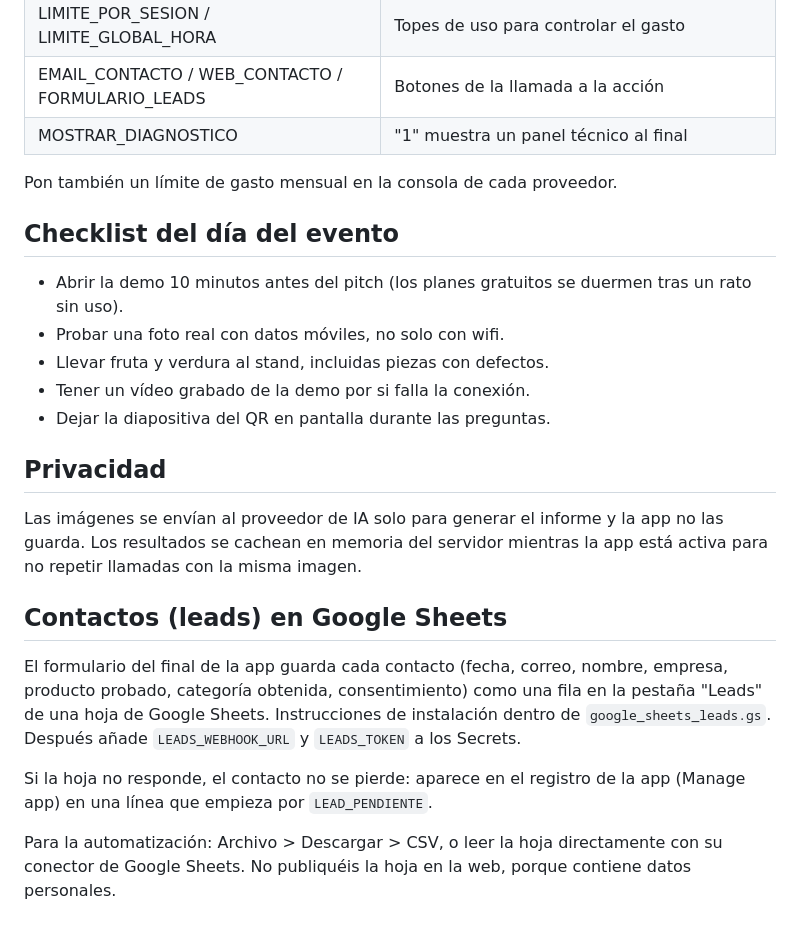
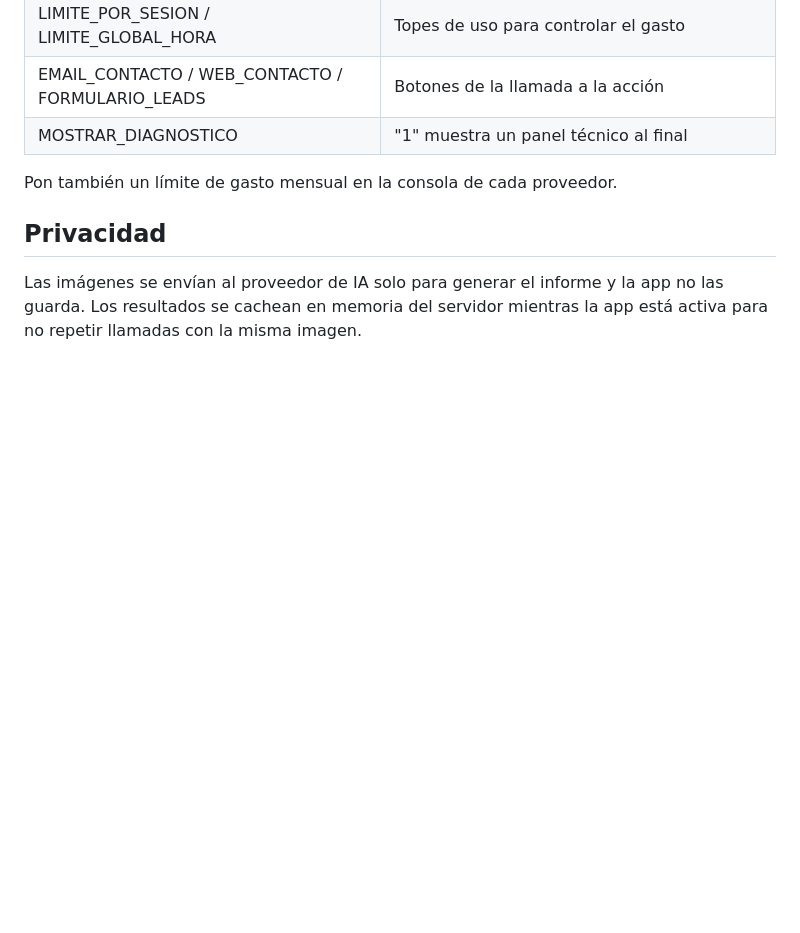
Before and after one commit to agiTairel/Demo-vision, a Markdown page: README.md, the part around one of its changes. Drawn GitHub-style; blank space fills up the shorter version.

```diff
--- a/README.md
+++ b/README.md
@@ -90,22 +77,6 @@ Genera `qr_demo.png` en azul Tairel con el icono en el centro. Úsalo en la últ
 
 Pon también un límite de gasto mensual en la consola de cada proveedor.
 
-## Checklist del día del evento
-
-- Abrir la demo 10 minutos antes del pitch (los planes gratuitos se duermen tras un rato sin uso).
-- Probar una foto real con datos móviles, no solo con wifi.
-- Llevar fruta y verdura al stand, incluidas piezas con defectos.
-- Tener un vídeo grabado de la demo por si falla la conexión.
-- Dejar la diapositiva del QR en pantalla durante las preguntas.
-
 ## Privacidad
 
 Las imágenes se envían al proveedor de IA solo para generar el informe y la app no las guarda. Los resultados se cachean en memoria del servidor mientras la app está activa para no repetir llamadas con la misma imagen.
-
-## Contactos (leads) en Google Sheets
-
-El formulario del final de la app guarda cada contacto (fecha, correo, nombre, empresa, producto probado, categoría obtenida, consentimiento) como una fila en la pestaña "Leads" de una hoja de Google Sheets. Instrucciones de instalación dentro de `google_sheets_leads.gs`. Después añade `LEADS_WEBHOOK_URL` y `LEADS_TOKEN` a los Secrets.
-
-Si la hoja no responde, el contacto no se pierde: aparece en el registro de la app (Manage app) en una línea que empieza por `LEAD_PENDIENTE`.
-
-Para la automatización: Archivo > Descargar > CSV, o leer la hoja directamente con su conector de Google Sheets. No publiquéis la hoja en la web, porque contiene datos personales.
```
Also changed, not shown: other parts of README.md (+13 -26 lines).
